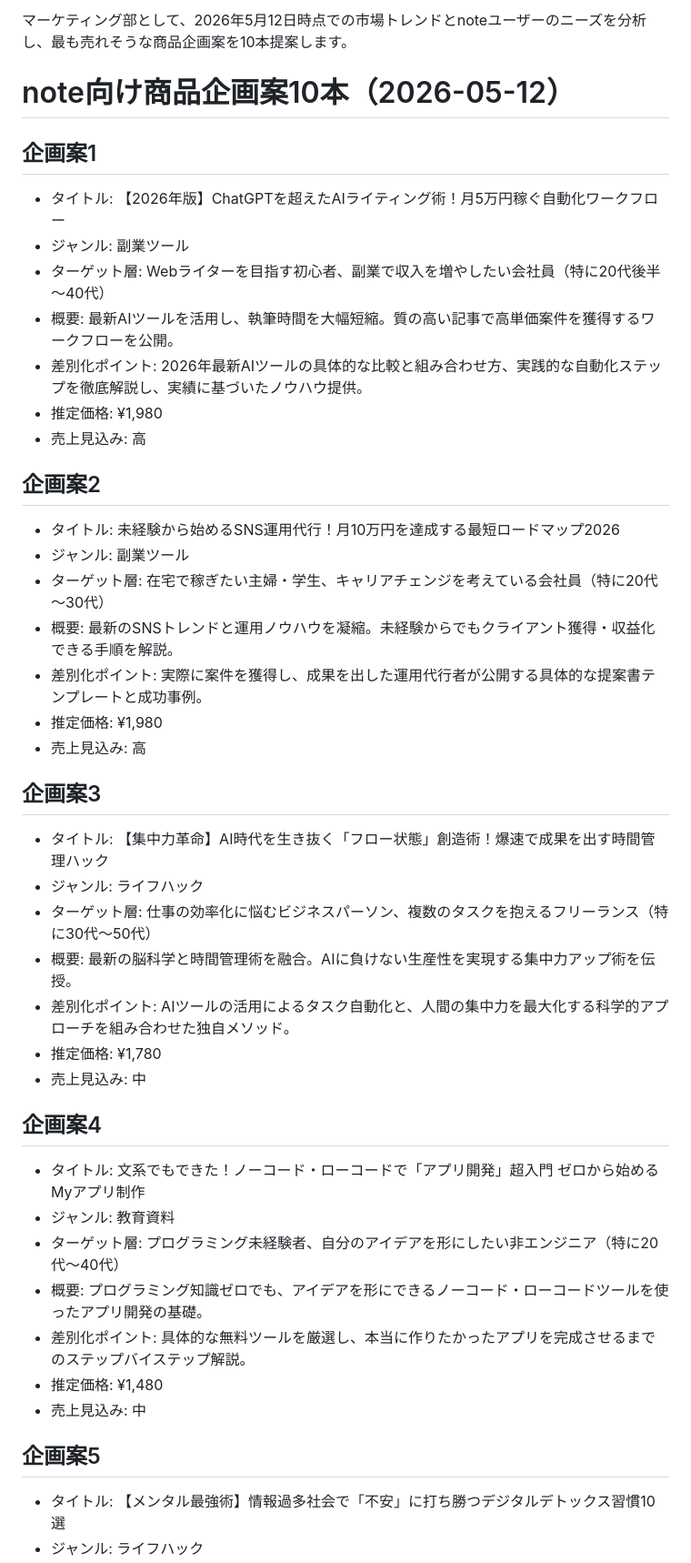
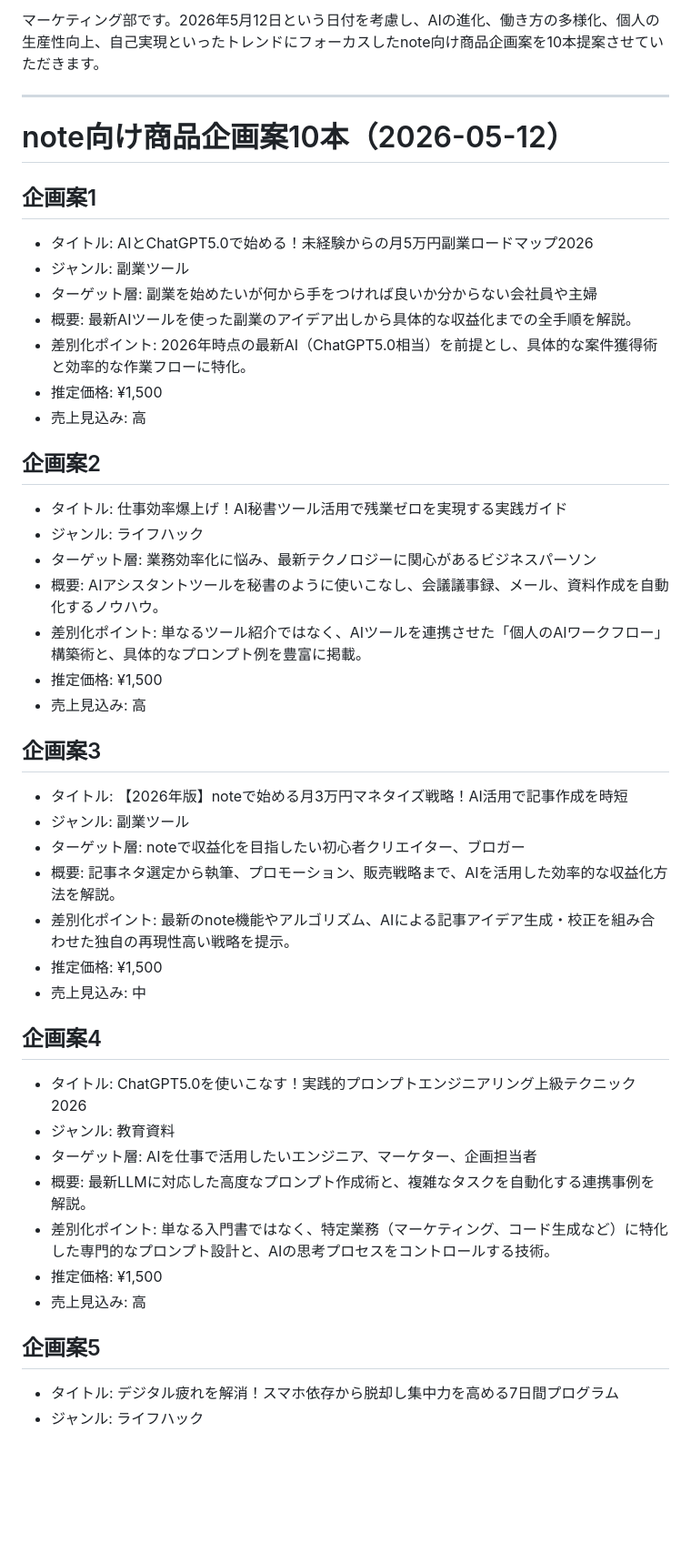
Before and after one commit to kohaku500/02-automation-company, a Markdown page: 商品企画/企画案_2026-05-12.md, the part around one of its changes. Shown at 91% size. Rendered like a GitHub page; blank space fills up the shorter version.

```diff
--- a/商品企画/企画案_2026-05-12.md
+++ b/商品企画/企画案_2026-05-12.md
@@ -1,43 +1,45 @@
-マーケティング部として、2026年5月12日時点での市場トレンドとnoteユーザーのニーズを分析し、最も売れそうな商品企画案を10本提案します。
+マーケティング部です。2026年5月12日という日付を考慮し、AIの進化、働き方の多様化、個人の生産性向上、自己実現といったトレンドにフォーカスしたnote向け商品企画案を10本提案させていただきます。
+
+---
 
 # note向け商品企画案10本（2026-05-12）
 
 ## 企画案1
-- タイトル: 【2026年版】ChatGPTを超えたAIライティング術！月5万円稼ぐ自動化ワークフロー
+- タイトル: AIとChatGPT5.0で始める！未経験からの月5万円副業ロードマップ2026
 - ジャンル: 副業ツール
-- ターゲット層: Webライターを目指す初心者、副業で収入を増やしたい会社員（特に20代後半～40代）
-- 概要: 最新AIツールを活用し、執筆時間を大幅短縮。質の高い記事で高単価案件を獲得するワークフローを公開。
-- 差別化ポイント: 2026年最新AIツールの具体的な比較と組み合わせ方、実践的な自動化ステップを徹底解説し、実績に基づいたノウハウ提供。
-- 推定価格: ¥1,980
+- ターゲット層: 副業を始めたいが何から手をつければ良いか分からない会社員や主婦
+- 概要: 最新AIツールを使った副業のアイデア出しから具体的な収益化までの全手順を解説。
+- 差別化ポイント: 2026年時点の最新AI（ChatGPT5.0相当）を前提とし、具体的な案件獲得術と効率的な作業フローに特化。
+- 推定価格: ¥1,500
 - 売上見込み: 高
 
 ## 企画案2
-- タイトル: 未経験から始めるSNS運用代行！月10万円を達成する最短ロードマップ2026
-- ジャンル: 副業ツール
-- ターゲット層: 在宅で稼ぎたい主婦・学生、キャリアチェンジを考えている会社員（特に20代～30代）
-- 概要: 最新のSNSトレンドと運用ノウハウを凝縮。未経験からでもクライアント獲得・収益化できる手順を解説。
-- 差別化ポイント: 実際に案件を獲得し、成果を出した運用代行者が公開する具体的な提案書テンプレートと成功事例。
-- 推定価格: ¥1,980
+- タイトル: 仕事効率爆上げ！AI秘書ツール活用で残業ゼロを実現する実践ガイド
+- ジャンル: ライフハック
+- ターゲット層: 業務効率化に悩み、最新テクノロジーに関心があるビジネスパーソン
+- 概要: AIアシスタントツールを秘書のように使いこなし、会議議事録、メール、資料作成を自動化するノウハウ。
+- 差別化ポイント: 単なるツール紹介ではなく、AIツールを連携させた「個人のAIワークフロー」構築術と、具体的なプロンプト例を豊富に掲載。
+- 推定価格: ¥1,500
 - 売上見込み: 高
 
 ## 企画案3
-- タイトル: 【集中力革命】AI時代を生き抜く「フロー状態」創造術！爆速で成果を出す時間管理ハック
-- ジャンル: ライフハック
-- ターゲット層: 仕事の効率化に悩むビジネスパーソン、複数のタスクを抱えるフリーランス（特に30代～50代）
-- 概要: 最新の脳科学と時間管理術を融合。AIに負けない生産性を実現する集中力アップ術を伝授。
-- 差別化ポイント: AIツールの活用によるタスク自動化と、人間の集中力を最大化する科学的アプローチを組み合わせた独自メソッド。
-- 推定価格: ¥1,780
+- タイトル: 【2026年版】noteで始める月3万円マネタイズ戦略！AI活用で記事作成を時短
+- ジャンル: 副業ツール
+- ターゲット層: noteで収益化を目指したい初心者クリエイター、ブロガー
+- 概要: 記事ネタ選定から執筆、プロモーション、販売戦略まで、AIを活用した効率的な収益化方法を解説。
+- 差別化ポイント: 最新のnote機能やアルゴリズム、AIによる記事アイデア生成・校正を組み合わせた独自の再現性高い戦略を提示。
+- 推定価格: ¥1,500
 - 売上見込み: 中
 
 ## 企画案4
-- タイトル: 文系でもできた！ノーコード・ローコードで「アプリ開発」超入門 ゼロから始めるMyアプリ制作
+- タイトル: ChatGPT5.0を使いこなす！実践的プロンプトエンジニアリング上級テクニック2026
 - ジャンル: 教育資料
-- ターゲット層: プログラミング未経験者、自分のアイデアを形にしたい非エンジニア（特に20代～40代）
-- 概要: プログラミング知識ゼロでも、アイデアを形にできるノーコード・ローコードツールを使ったアプリ開発の基礎。
-- 差別化ポイント: 具体的な無料ツールを厳選し、本当に作りたかったアプリを完成させるまでのステップバイステップ解説。
-- 推定価格: ¥1,480
-- 売上見込み: 中
+- ターゲット層: AIを仕事で活用したいエンジニア、マーケター、企画担当者
+- 概要: 最新LLMに対応した高度なプロンプト作成術と、複雑なタスクを自動化する連携事例を解説。
+- 差別化ポイント: 単なる入門書ではなく、特定業務（マーケティング、コード生成など）に特化した専門的なプロンプト設計と、AIの思考プロセスをコントロールする技術。
+- 推定価格: ¥1,500
+- 売上見込み: 高
 
 ## 企画案5
-- タイトル: 【メンタル最強術】情報過多社会で「不安」に打ち勝つデジタルデトックス習慣10選
+- タイトル: デジタル疲れを解消！スマホ依存から脱却し集中力を高める7日間プログラム
 - ジャンル: ライフハック
```
Also changed, not shown: other parts of 商品企画/企画案_2026-05-12.md (+33 -32 lines).
